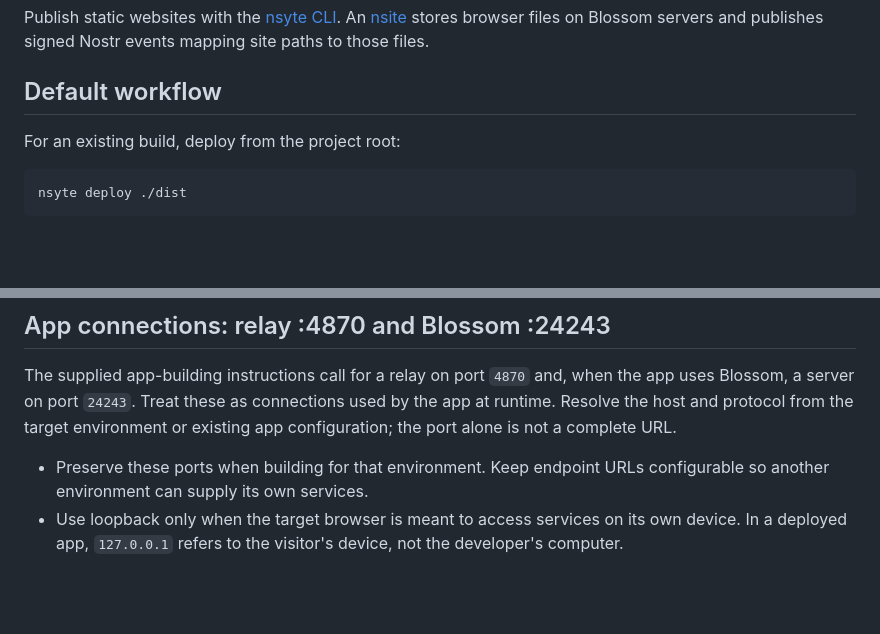
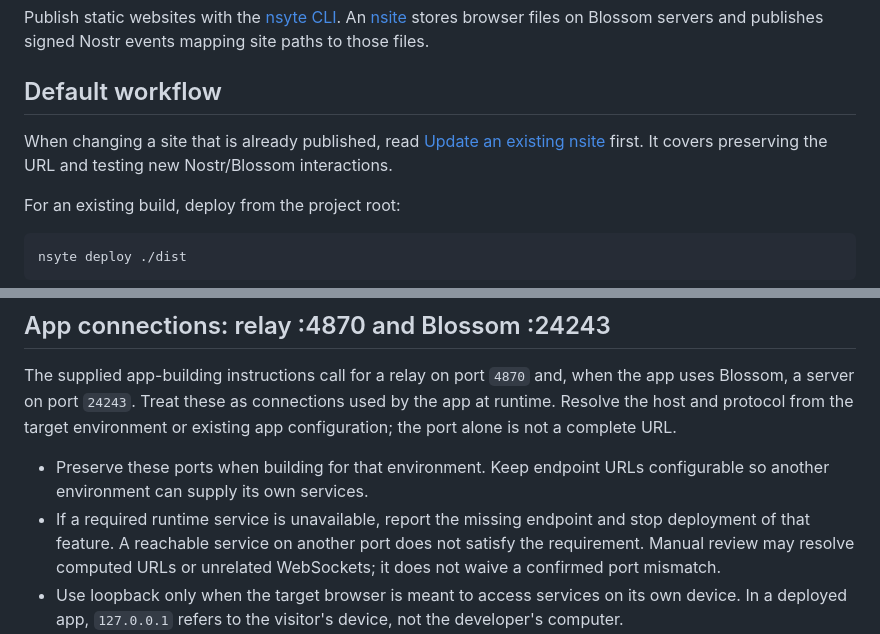
Before and after one commit to brenorb/freedom-skills, a Markdown page: skills/nsyte-static-sites/SKILL.md, 2 parts joined by grey strips. GitHub-like rendering; blank space fills up the shorter version.

Commit message:
docs(nsyte): explain updates and enforce runtime requirements

```diff
--- a/skills/nsyte-static-sites/SKILL.md
+++ b/skills/nsyte-static-sites/SKILL.md
@@ -12,6 +12,8 @@ metadata:
 Publish static websites with the [nsyte CLI](https://nsyte.run/). An [nsite](https://nsite.run/) stores browser files on Blossom servers and publishes signed Nostr events mapping site paths to those files.
 
 ## Default workflow
+
+When changing a site that is already published, read [Update an existing nsite](references/update.md) first. It covers preserving the URL and testing new Nostr/Blossom interactions.
 
 For an existing build, deploy from the project root:
 
@@ -40,6 +42,7 @@ Replace `./dist` with the project's actual relative output directory. Reuse its
 The supplied app-building instructions call for a relay on port `4870` and, when the app uses Blossom, a server on port `24243`. Treat these as connections used by the app at runtime. Resolve the host and protocol from the target environment or existing app configuration; the port alone is not a complete URL.
 
 - Preserve these ports when building for that environment. Keep endpoint URLs configurable so another environment can supply its own services.
+- If a required runtime service is unavailable, report the missing endpoint and stop deployment of that feature. A reachable service on another port does not satisfy the requirement. Manual review may resolve computed URLs or unrelated WebSockets; it does not waive a confirmed port mismatch.
 - Use loopback only when the target browser is meant to access services on its own device. In a deployed app, `127.0.0.1` refers to the visitor's device, not the developer's computer.
 - Respect browser HTTPS/WebSocket and cross-origin restrictions when verifying connections. Test the app in the intended browser or client.
 - Do not copy these ports into `.nsite/config.json` merely because the app uses them. App runtime connections and the CLI's publication destinations are separate settings; they may share services only when explicitly configured that way.
```
Also changed, not shown: 1 other file.
